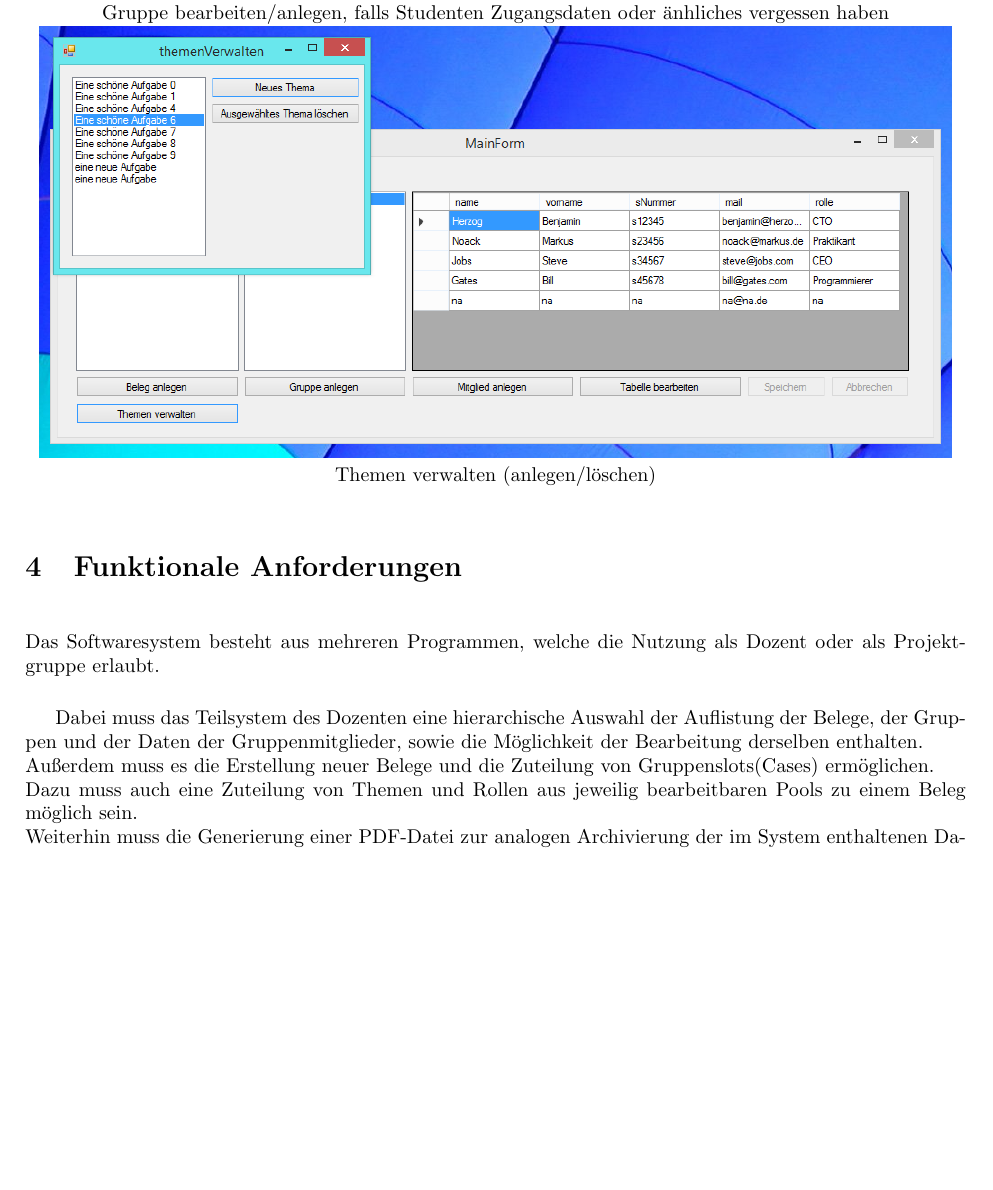
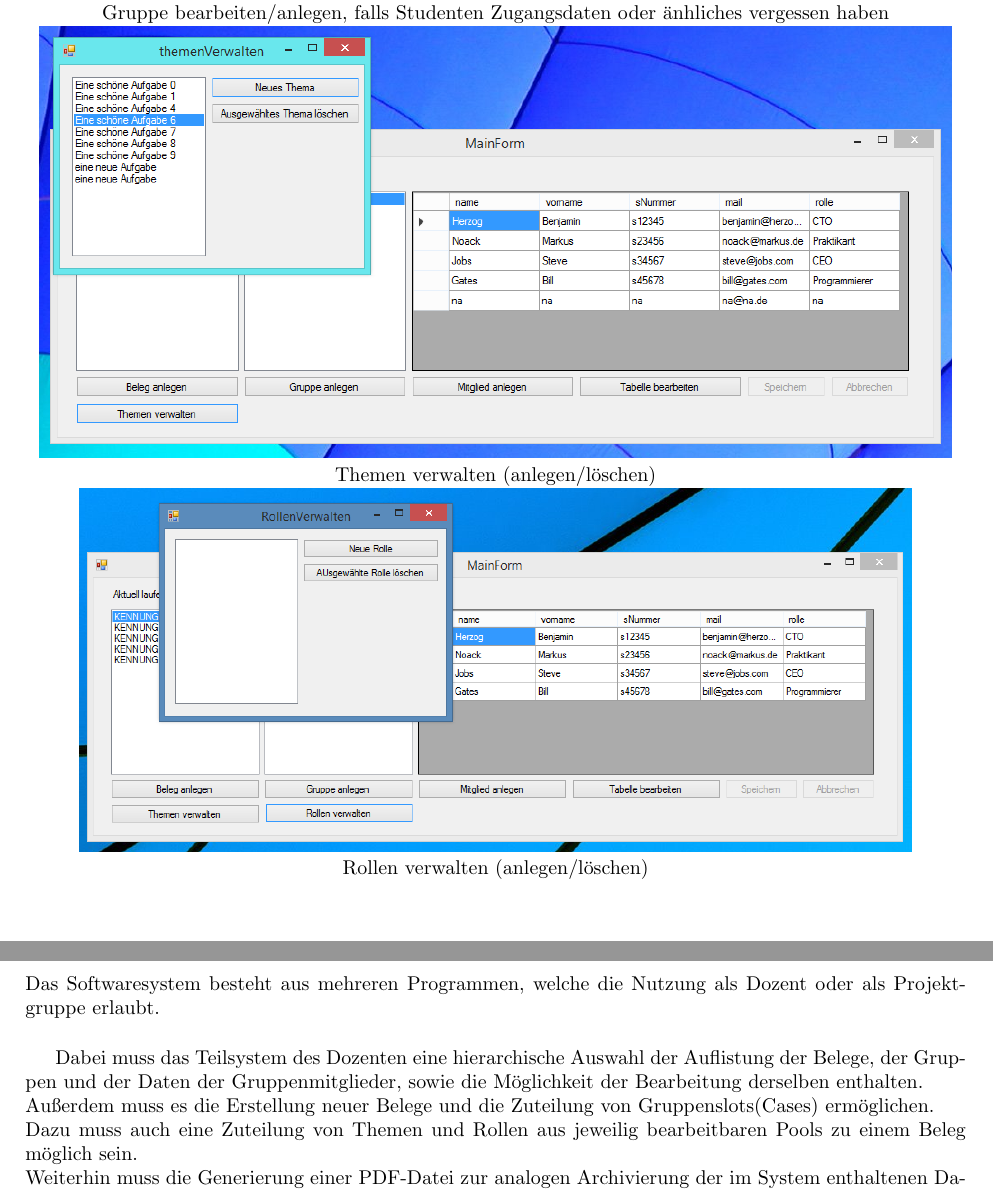
Before and after one commit to SE-Beleggruppe/Beleg_Planung, a LaTeX document (Analyse/Pflichtenheft.tex): part of page 7 of 11 before the commit and two parts of pages 7 and 8 of 11 after it, the two joined at a grey line, cut so that both start at the same text, the shorter picture padded with empty space. Compiled offline with pdfLaTeX.

Commit message:
Screenshots neu (alle blauer Hintergrund) pdf neu generiert

```diff
--- a/Analyse/Pflichtenheft.tex
+++ b/Analyse/Pflichtenheft.tex
@@ -78,6 +78,9 @@ Das Softwaresystem kann nur im Intranet der Hochschule für Technik und Wirtscha
 
     \includegraphics[scale=0.6]{bilder/doz5.PNG}\\
     Themen verwalten (anlegen/löschen) \\
+
+     \includegraphics[scale=0.55]{bilder/doz6.PNG}\\
+    Rollen verwalten (anlegen/löschen) \\
 \end{center}
 
 \section{Funktionale Anforderungen}
```
Also changed, not shown: Analyse/Pflichtenheft.pdf, Analyse/bilder/doz3.PNG, Analyse/bilder/doz6.PNG (added), Analyse/bilder/pic8.PNG, 4 other files.
